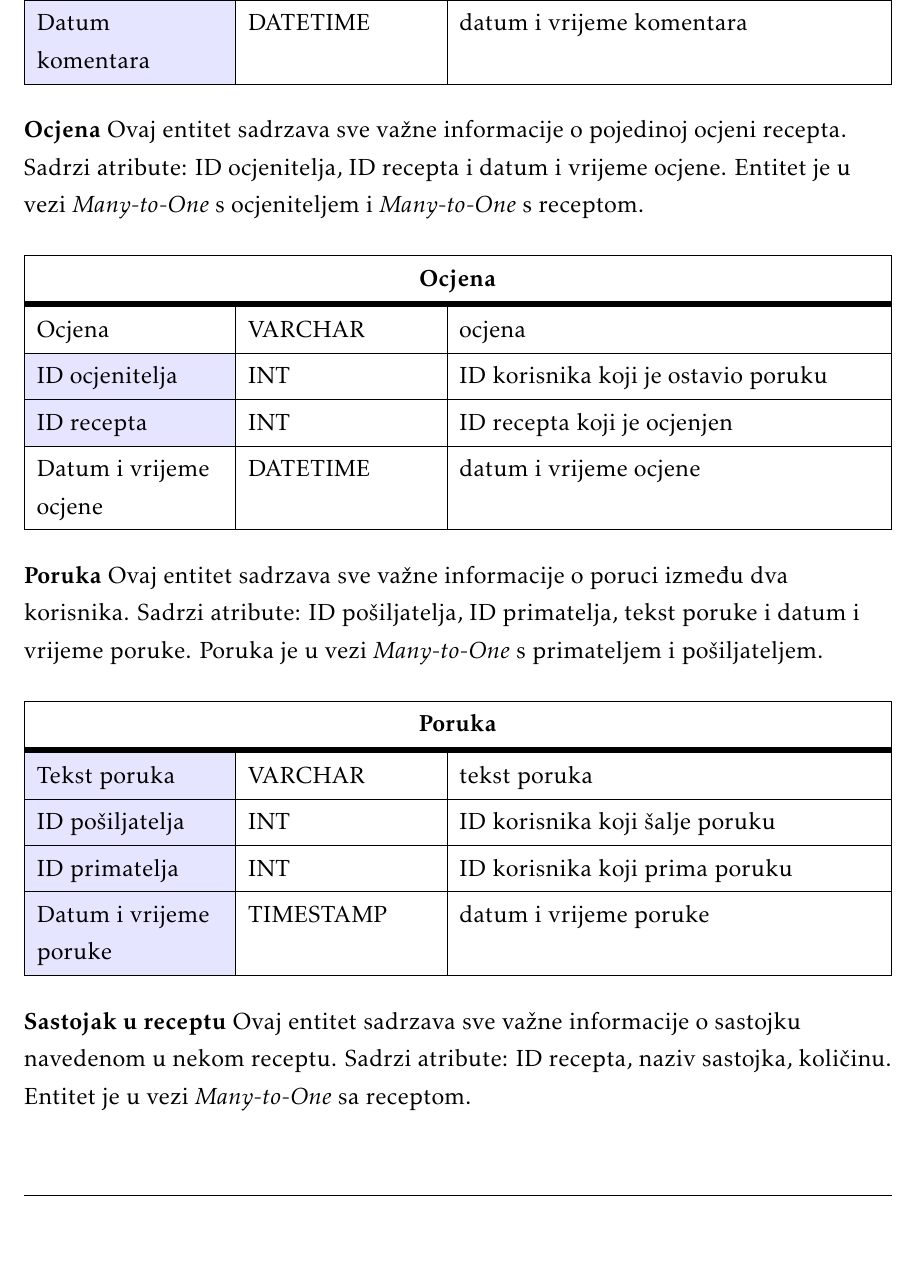
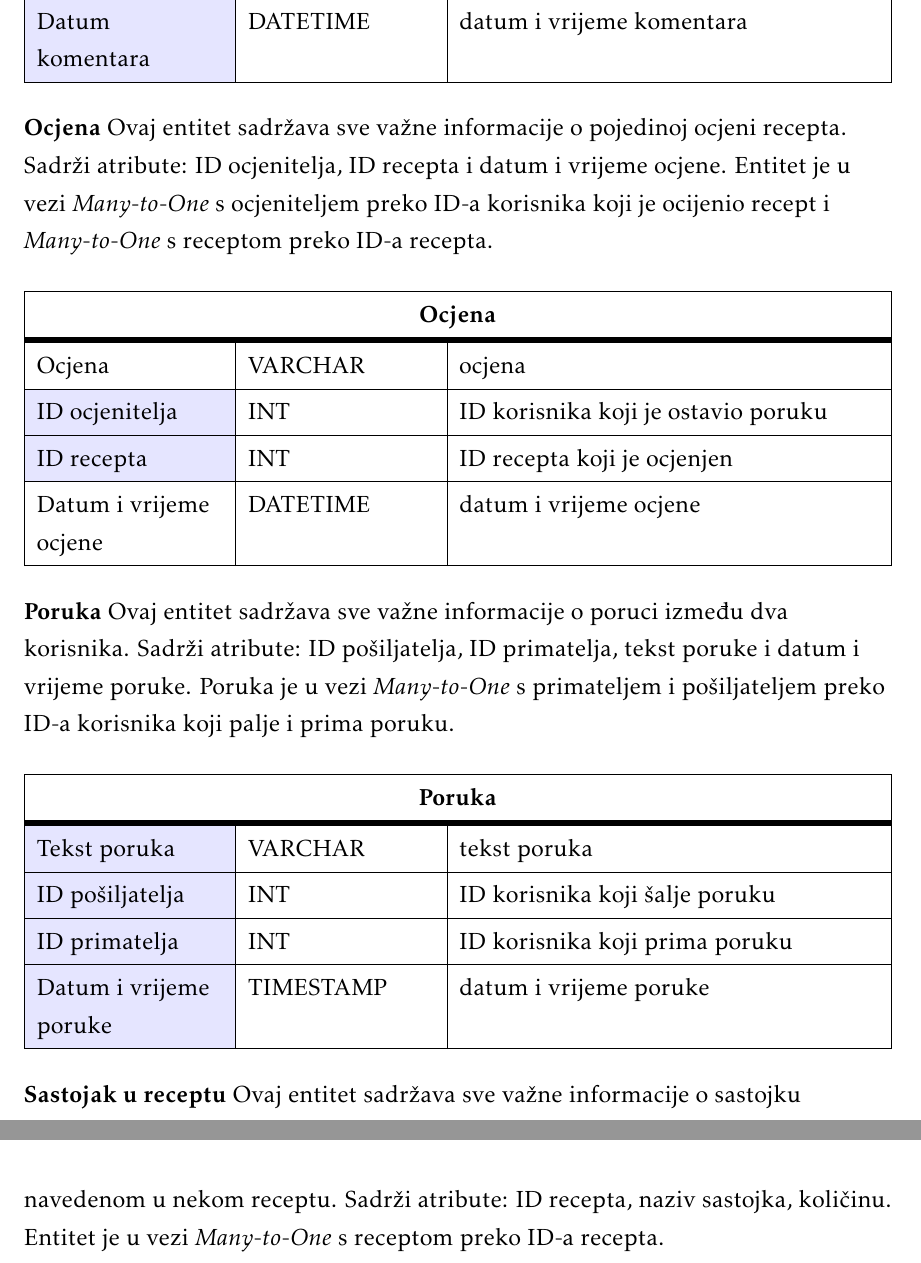
Before and after one commit to Eloise-Habek/undercooked, a LaTeX document (Dokumentacija/PROGI_2023_Undercooked.tex, which reads Dokumentacija/Arhitektura.tex): part of page 35 of 52 before the commit and two parts of pages 35 and 36 of 52 after it, the two joined at a grey line, cut so that both start at the same text, the shorter picture padded with empty space. Compiled offline with pdfLaTeX.

Commit message:
Update arhitektura
-promjena u bazi podataka

```diff
--- a/Dokumentacija/Arhitektura.tex
+++ b/Dokumentacija/Arhitektura.tex
@@ -133,7 +133,7 @@
                         \SetCell{LightBlue}Datum komentara	& DATETIME &  datum i vrijeme komentara	\\ \hline
 				\end{longtblr}
 
-                \textbf{Ocjena} Ovaj entitet sadrzava sve važne informacije o pojedinoj ocjeni recepta. Sadrzi atribute: ID ocjenitelja, ID recepta i datum i vrijeme ocjene. Entitet je u vezi \textit{Many-to-One} s ocjeniteljem i \textit{Many-to-One} s receptom.
+                \textbf{Ocjena} Ovaj entitet sadržava sve važne informacije o pojedinoj ocjeni recepta. Sadrži atribute: ID ocjenitelja, ID recepta i datum i vrijeme ocjene. Entitet je u vezi \textit{Many-to-One} s ocjeniteljem preko ID-a korisnika koji je ocijenio recept i \textit{Many-to-One} s receptom preko ID-a recepta.
 
                 \begin{longtblr}[
 					label=none,
@@ -150,7 +150,7 @@
                         Datum i vrijeme ocjene	& DATETIME &  datum i vrijeme ocjene	\\ \hline
 				\end{longtblr}
 
-                \textbf{Poruka} Ovaj entitet sadrzava sve važne informacije o poruci između dva korisnika. Sadrzi atribute: ID pošiljatelja, ID primatelja, tekst poruke i datum i vrijeme poruke. Poruka je u vezi \textit{Many-to-One} s primateljem i pošiljateljem.
+                \textbf{Poruka} Ovaj entitet sadržava sve važne informacije o poruci između dva korisnika. Sadrži atribute: ID pošiljatelja, ID primatelja, tekst poruke i datum i vrijeme poruke. Poruka je u vezi \textit{Many-to-One} s primateljem i pošiljateljem preko ID-a korisnika koji palje i prima poruku.
 
                 \begin{longtblr}[
 					label=none,
@@ -167,7 +167,7 @@
                         \SetCell{LightBlue}Datum i vrijeme poruke & TIMESTAMP &  datum i vrijeme poruke	\\ \hline
 				\end{longtblr}
 
-                \textbf{Sastojak u receptu} Ovaj entitet sadrzava sve važne informacije o sastojku navedenom u nekom receptu. Sadrzi atribute: ID recepta, naziv sastojka, količinu. Entitet je u vezi \textit{Many-to-One} sa receptom.
+                \textbf{Sastojak u receptu} Ovaj entitet sadržava sve važne informacije o sastojku navedenom u nekom receptu. Sadrži atribute: ID recepta, naziv sastojka, količinu. Entitet je u vezi \textit{Many-to-One} s receptom preko ID-a recepta.
 
                 \begin{longtblr}[
 					label=none,
```
Also changed, not shown: Dokumentacija/Arhitektura.tex (10 more changed lines).
